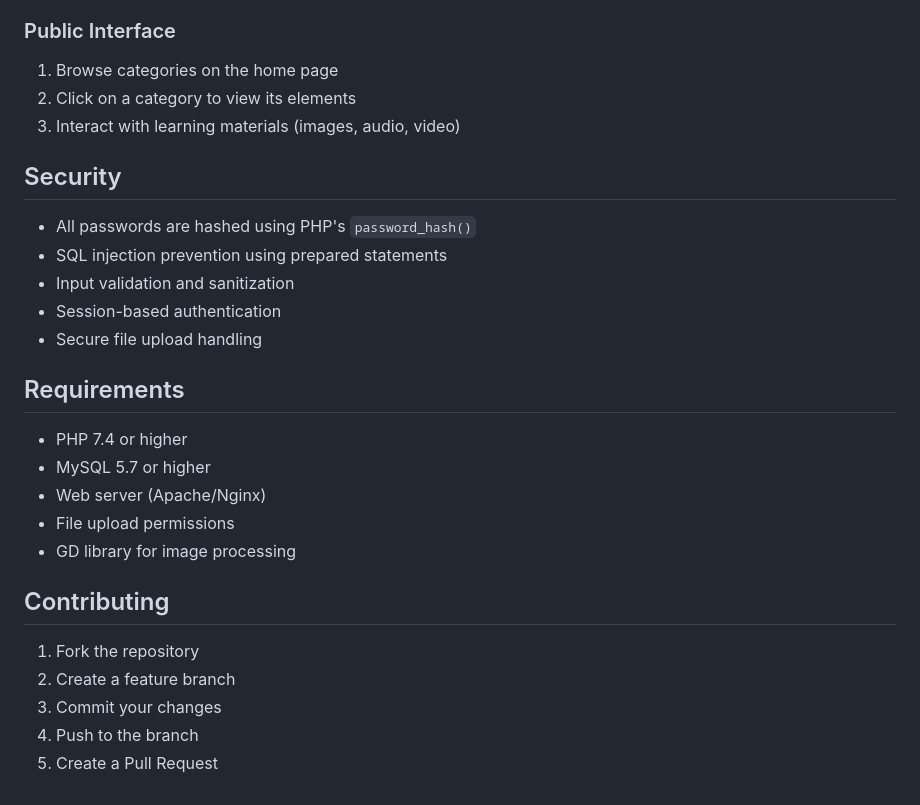
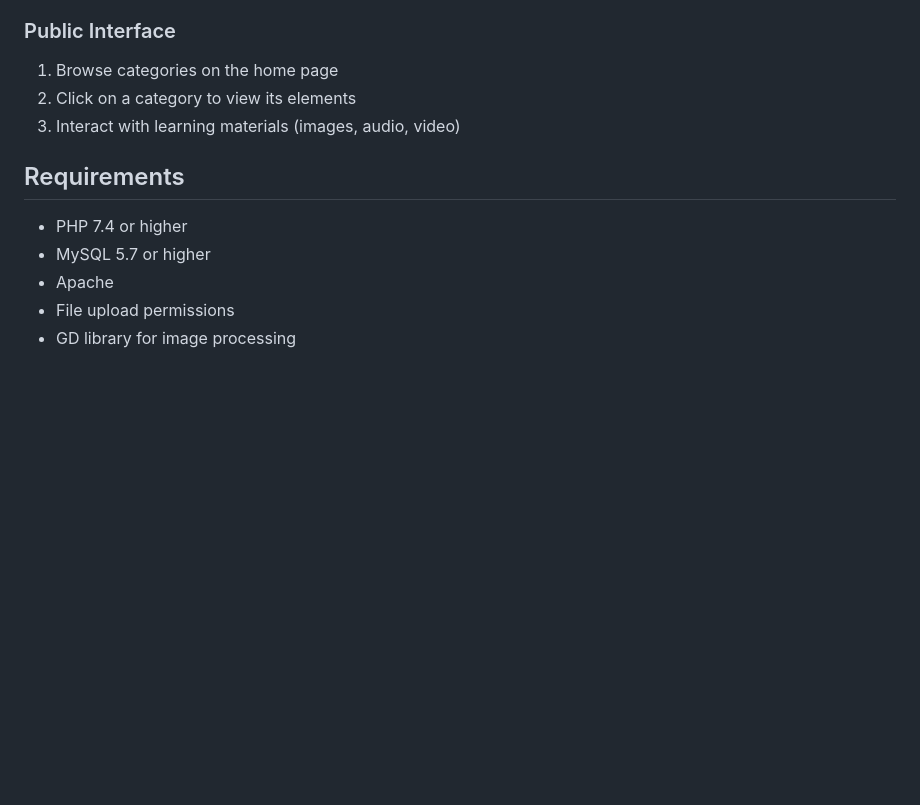
Before and after one commit to 3akwijo-Zaid/kids-learning, a Markdown page: README.md, the part around the change. Rendered like a GitHub page; blank space fills up the shorter version.

```diff
--- a/README.md
+++ b/README.md
@@ -87,26 +87,9 @@ kids-learning/
 2. Click on a category to view its elements
 3. Interact with learning materials (images, audio, video)
 
-## Security
-
-- All passwords are hashed using PHP's `password_hash()`
-- SQL injection prevention using prepared statements
-- Input validation and sanitization
-- Session-based authentication
-- Secure file upload handling
-
 ## Requirements
-
 - PHP 7.4 or higher
 - MySQL 5.7 or higher
-- Web server (Apache/Nginx)
+- Apache
 - File upload permissions
 - GD library for image processing
-
-## Contributing
-
-1. Fork the repository
-2. Create a feature branch
-3. Commit your changes
-4. Push to the branch
-5. Create a Pull Request
```
